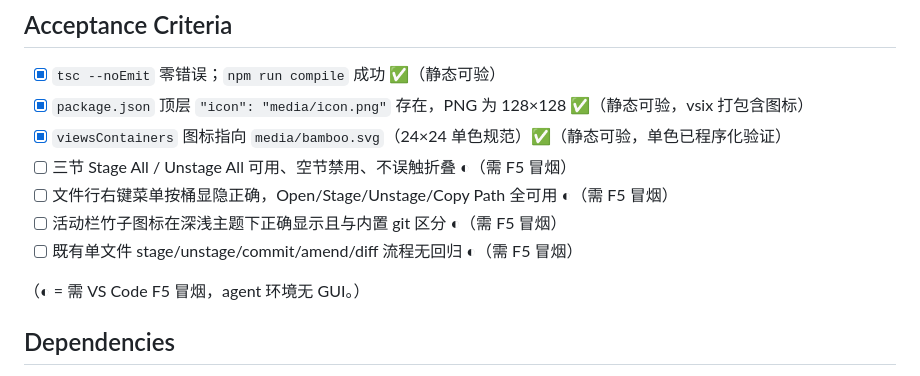
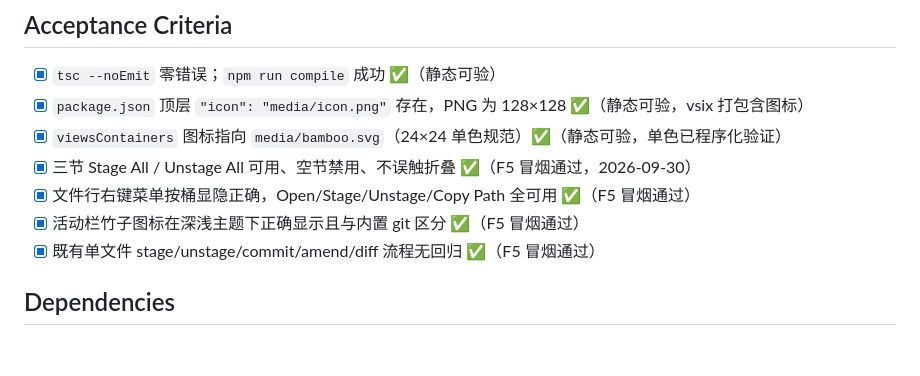
Before and after one commit to pandas-coding/git-bamboo, a Markdown page: .ai-workflow/plans/20260929-vscode-ux-polish-round1-phase-2.md, the part around the change. Drawn GitHub-style; blank space fills up the shorter version.

Commit message:
Mark all acceptance criteria verified in phase 2 plan.
F5 smoke test passed for the four GUI-dependent criteria: section bulk
buttons (no collapse misfire), per-bucket context menus, bamboo
activity bar icon in both themes, and no regressions in the existing
single-file flows.

```diff
--- a/.ai-workflow/plans/20260929-vscode-ux-polish-round1-phase-2.md
+++ b/.ai-workflow/plans/20260929-vscode-ux-polish-round1-phase-2.md
@@ -90,12 +90,10 @@ independent-panel-ui 落地后的反馈与用户决策（2026-09-29）：A 期
 - [x] `tsc --noEmit` 零错误；`npm run compile` 成功 ✅（静态可验）
 - [x] `package.json` 顶层 `"icon": "media/icon.png"` 存在，PNG 为 128×128 ✅（静态可验，vsix 打包含图标）
 - [x] `viewsContainers` 图标指向 `media/bamboo.svg`（24×24 单色规范）✅（静态可验，单色已程序化验证）
-- [ ] 三节 Stage All / Unstage All 可用、空节禁用、不误触折叠 ◐（需 F5 冒烟）
-- [ ] 文件行右键菜单按桶显隐正确，Open/Stage/Unstage/Copy Path 全可用 ◐（需 F5 冒烟）
-- [ ] 活动栏竹子图标在深浅主题下正确显示且与内置 git 区分 ◐（需 F5 冒烟）
-- [ ] 既有单文件 stage/unstage/commit/amend/diff 流程无回归 ◐（需 F5 冒烟）
-
-（◐ = 需 VS Code F5 冒烟，agent 环境无 GUI。）
+- [x] 三节 Stage All / Unstage All 可用、空节禁用、不误触折叠 ✅（F5 冒烟通过，2026-09-30）
+- [x] 文件行右键菜单按桶显隐正确，Open/Stage/Unstage/Copy Path 全可用 ✅（F5 冒烟通过）
+- [x] 活动栏竹子图标在深浅主题下正确显示且与内置 git 区分 ✅（F5 冒烟通过）
+- [x] 既有单文件 stage/unstage/commit/amend/diff 流程无回归 ✅（F5 冒烟通过）
 
 ## Dependencies
 
```
